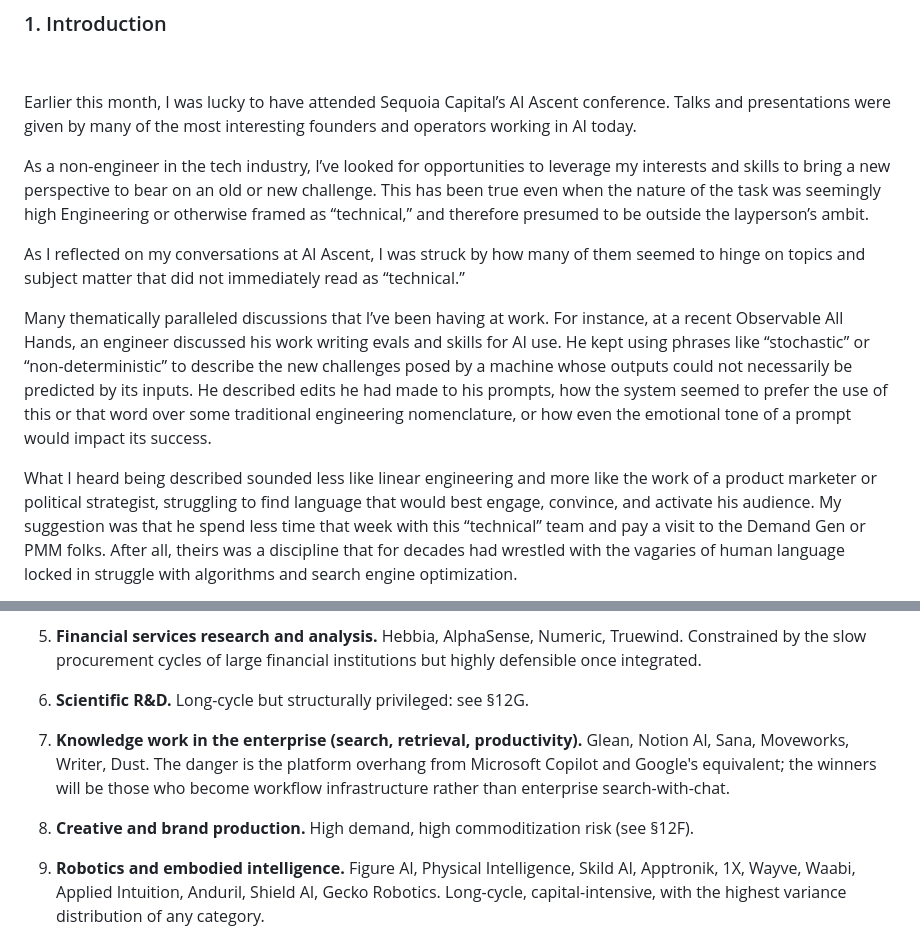
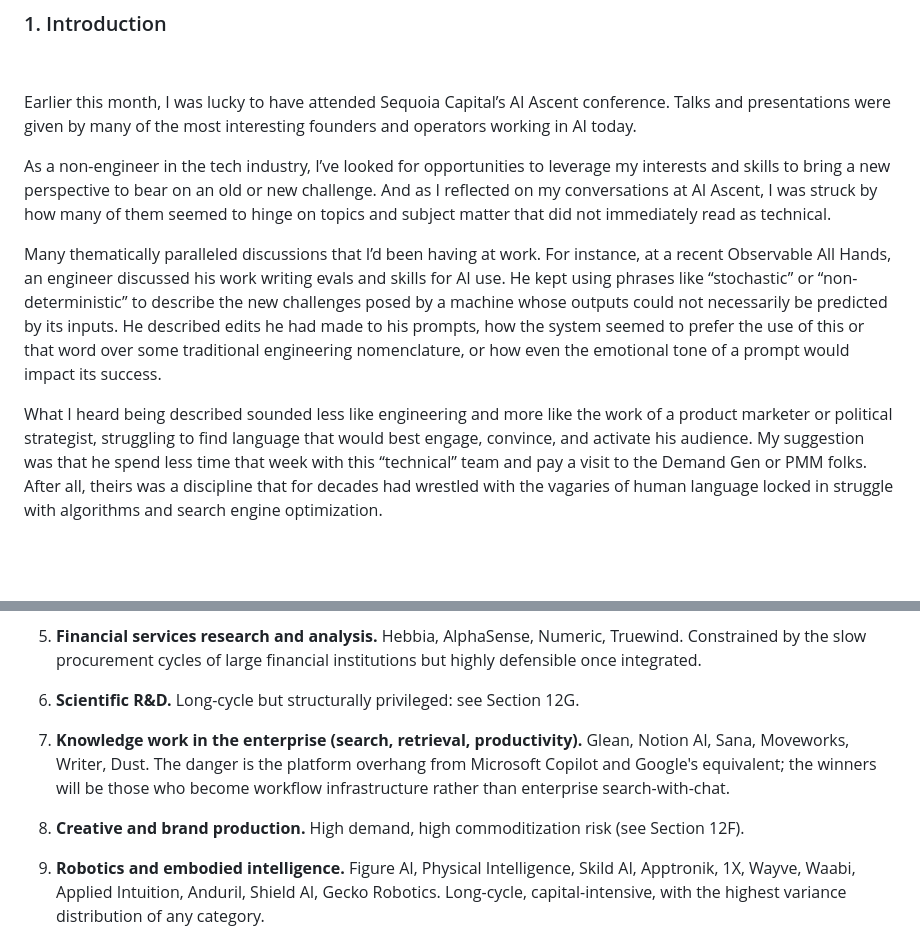
Before and after one commit to hoolio/julio-homepage, a Markdown page: enjoy/source.md, 2 parts joined by grey strips. GitHub-like rendering; blank space fills up the shorter version.

Commit message:
/enjoy: tighten §1 intro, replace § with "Section"
- §1: drop "This has been true even when..." sentence; merge "As I reflected"
  into prior paragraph with "And"; remove scare quotes around "technical";
  "I've been having" → "I'd been having"; drop "linear" before "engineering"
- §13: §12G → Section 12G; §12F → Section 12F

Co-Authored-By: Claude Opus 4.7 (1M context) <noreply@anthropic.com>

```diff
--- a/enjoy/source.md
+++ b/enjoy/source.md
@@ -13,15 +13,11 @@ founders and operators working in AI today.
 
 As a non-engineer in the tech industry, I’ve looked for opportunities to
 leverage my interests and skills to bring a new perspective to bear on an old or
-new challenge. This has been true even when the nature of the task was seemingly
-high Engineering or otherwise framed as “technical,” and therefore presumed to
-be outside the layperson’s ambit.
+new challenge. And as I reflected on my conversations at AI Ascent, I was
+struck by how many of them seemed to hinge on topics and subject matter that
+did not immediately read as technical.
 
-As I reflected on my conversations at AI Ascent, I was struck by how many of
-them seemed to hinge on topics and subject matter that did not immediately read
-as “technical.”
-
-Many thematically paralleled discussions that I’ve been having at work. For
+Many thematically paralleled discussions that I’d been having at work. For
 instance, at a recent Observable All Hands, an engineer discussed his work
 writing evals and skills for AI use. He kept using phrases like “stochastic” or
 “non-deterministic” to describe the new challenges posed by a machine whose
@@ -30,7 +26,7 @@ had made to his prompts, how the system seemed to prefer the use of this or that
 word over some traditional engineering nomenclature, or how even the emotional
 tone of a prompt would impact its success.
 
-What I heard being described sounded less like linear engineering and more like
+What I heard being described sounded less like engineering and more like
 the work of a product marketer or political strategist, struggling to find
 language that would best engage, convince, and activate his audience. My
 suggestion was that he spend less time that week with this “technical” team and
@@ -883,7 +879,7 @@ present-cycle attractiveness:
     Truewind. Constrained by the slow procurement cycles of large financial
     institutions but highly defensible once integrated.
 
-6.  **Scientific R&D.** Long-cycle but structurally privileged: see §12G.
+6.  **Scientific R&D.** Long-cycle but structurally privileged: see Section 12G.
 
 7.  **Knowledge work in the enterprise (search, retrieval, productivity).**
     Glean, Notion AI, Sana, Moveworks, Writer, Dust. The danger is the platform
@@ -892,7 +888,7 @@ present-cycle attractiveness:
     search-with-chat.
 
 8.  **Creative and brand production.** High demand, high commoditization risk
-    (see §12F).
+    (see Section 12F).
 
 9.  **Robotics and embodied intelligence.** Figure AI, Physical Intelligence,
     Skild AI, Apptronik, 1X, Wayve, Waabi, Applied Intuition, Anduril, Shield
```
